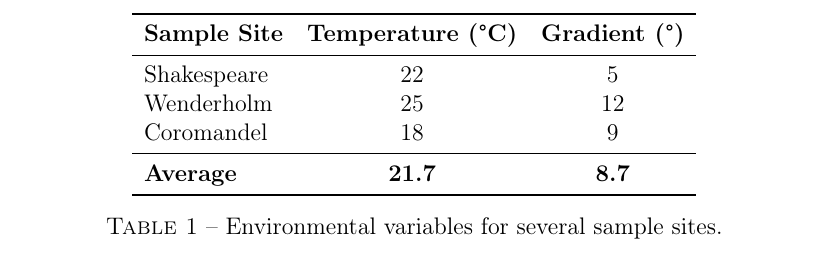
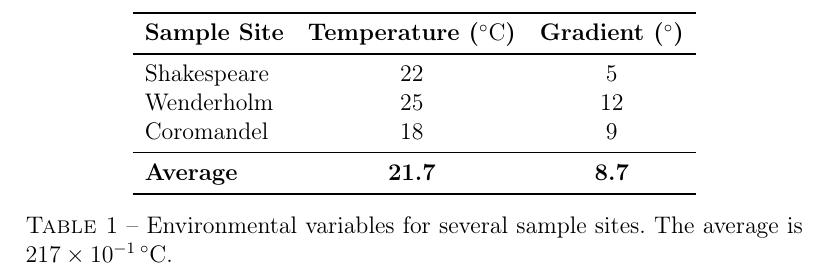
Before and after one commit to nicojmn/atelier-latex-mirror, a LaTeX document (Exemple/exemple.tex): part of page 4 of 4, cut at the place of the change. Compiled offline with pdfLaTeX.

Commit message:
Fix example

```diff
--- a/Exemple/exemple.tex
+++ b/Exemple/exemple.tex
@@ -24,6 +24,7 @@
 \usepackage{hyperref} %% liens
 \usepackage{amsmath}
 \usepackage{amssymb}
+\usepackage{siunitx}
 
 % \renewcommand{\familydefault}{\sfdefault} %% utilise la police SC, p-ê plus agréable
 
@@ -97,7 +98,7 @@ Le tableau \ref{tab:env} est un exemple de tableau avec l'environnement \textbf{
 	\centering
 	\begin{tabular}{lcc}
 		\toprule
-		\textbf{Sample Site} & \textbf{Temperature ($\degres$C)} & \textbf{Gradient ($\degres$)}\\
+        \textbf{Sample Site} & \textbf{Temperature (\si{\celsius})} & \textbf{Gradient (\si{\degree})}\\
 		\midrule
 		Shakespeare & 22 & 5\\
 		Wenderholm & 25 & 12\\
@@ -106,7 +107,7 @@ Le tableau \ref{tab:env} est un exemple de tableau avec l'environnement \textbf{
 		\textbf{Average} & \textbf{21.7} & \textbf{8.7}\\
 		\bottomrule
 	\end{tabular}
-	\caption{Environmental variables for several sample sites.}
+    \caption{Environmental variables for several sample sites. The average is \SI{217e-1}{\celsius}.}
 	\label{tab:env}
 \end{table}
 
```
